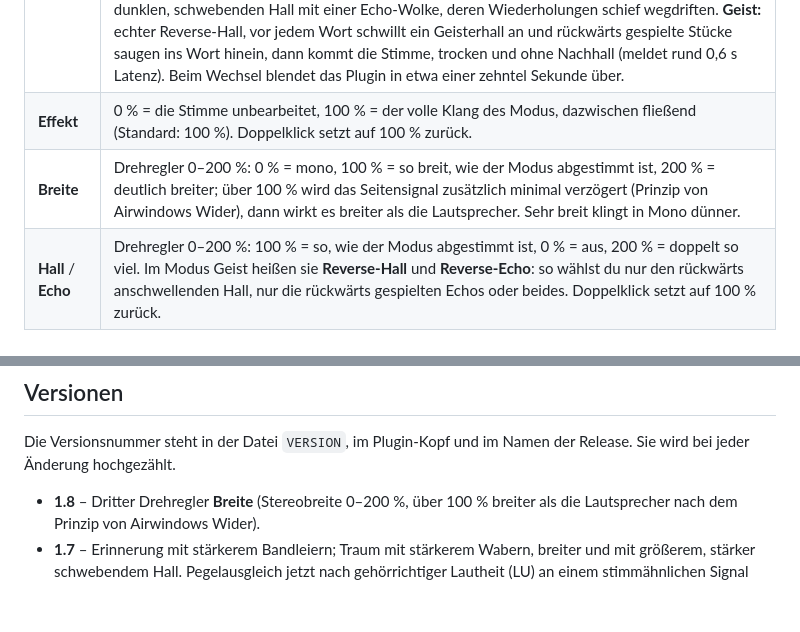
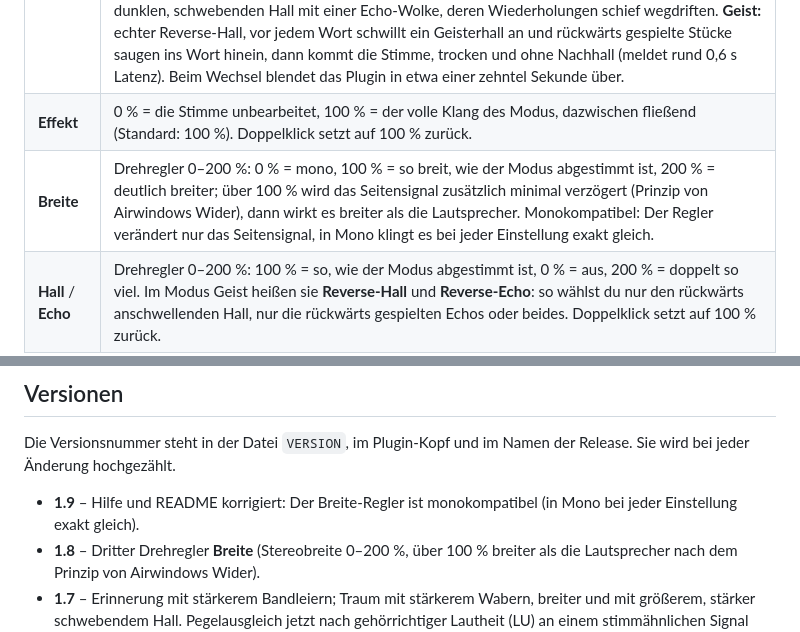
Before and after one commit to StromschlagProductions/Dreamcatcher-vst, a Markdown page: README.md, 2 parts joined by grey strips. Drawn GitHub-style; blank space fills up the shorter version.

```diff
--- a/README.md
+++ b/README.md
@@ -44,7 +44,7 @@ die Fenstergröße (50–300 %) werden mit dem Projekt gespeichert. Zu jedem Reg
 |---|---|
 | **Modus** | **Innere Stimme:** Die Stimme rückt ins Innere des Kopfes: schmal, nah, ein winziger, enger Raum und ein Hauch Echo, Höhen weicher, Tiefen weg. **Erinnerung:** Die Stimme stottert, sinkt ab, klingt dünn und dumpf in einem kleinen, alten Zimmer, leicht wie von einer leiernden Aufnahme; nach einem Pre-Delay schwappen Ping-Pong-Echos von links nach rechts heran und schwellen an (wop, wop), für Rückblenden. **Traum:** körnig verstimmt, die Tonhöhe wabert langsam, in einem riesigen, dunklen, schwebenden Hall mit einer Echo-Wolke, deren Wiederholungen schief wegdriften. **Geist:** echter Reverse-Hall, vor jedem Wort schwillt ein Geisterhall an und rückwärts gespielte Stücke saugen ins Wort hinein, dann kommt die Stimme, trocken und ohne Nachhall (meldet rund 0,6 s Latenz). Beim Wechsel blendet das Plugin in etwa einer zehntel Sekunde über. |
 | **Effekt** | 0 % = die Stimme unbearbeitet, 100 % = der volle Klang des Modus, dazwischen fließend (Standard: 100 %). Doppelklick setzt auf 100 % zurück. |
-| **Breite** | Drehregler 0–200 %: 0 % = mono, 100 % = so breit, wie der Modus abgestimmt ist, 200 % = deutlich breiter; über 100 % wird das Seitensignal zusätzlich minimal verzögert (Prinzip von Airwindows Wider), dann wirkt es breiter als die Lautsprecher. Sehr breit klingt in Mono dünner. |
+| **Breite** | Drehregler 0–200 %: 0 % = mono, 100 % = so breit, wie der Modus abgestimmt ist, 200 % = deutlich breiter; über 100 % wird das Seitensignal zusätzlich minimal verzögert (Prinzip von Airwindows Wider), dann wirkt es breiter als die Lautsprecher. Monokompatibel: Der Regler verändert nur das Seitensignal, in Mono klingt es bei jeder Einstellung exakt gleich. |
 | **Hall** / **Echo** | Drehregler 0–200 %: 100 % = so, wie der Modus abgestimmt ist, 0 % = aus, 200 % = doppelt so viel. Im Modus Geist heißen sie **Reverse-Hall** und **Reverse-Echo**: so wählst du nur den rückwärts anschwellenden Hall, nur die rückwärts gespielten Echos oder beides. Doppelklick setzt auf 100 % zurück. |
 
 Das ist wie bei LOCATIONS: Ein Fader bewegt die Stimme zwischen zwei Zuständen. Hier sind es die normal klingende
@@ -85,6 +85,7 @@ Stimme und der Traum. Einen extra Ein-/Ausschalter gibt es nicht, 0 % ist aus.
 Die Versionsnummer steht in der Datei `VERSION`, im Plugin-Kopf und im Namen der Release. Sie wird bei jeder
 Änderung hochgezählt.
 
+- **1.9** – Hilfe und README korrigiert: Der Breite-Regler ist monokompatibel (in Mono bei jeder Einstellung exakt gleich).
 - **1.8** – Dritter Drehregler **Breite** (Stereobreite 0–200 %, über 100 % breiter als die Lautsprecher nach dem Prinzip von Airwindows Wider).
 - **1.7** – Erinnerung mit stärkerem Bandleiern; Traum mit stärkerem Wabern, breiter und mit größerem, stärker schwebendem Hall. Pegelausgleich jetzt nach gehörrichtiger Lautheit (LU) an einem stimmähnlichen Signal gemessen.
 - **1.6** – Erinnerung und Traum deutlich zurückgenommen (Echos, Hall, Echo-Wolke, Stottern und Verstimmung etwa halbiert, Pegel neu abgeglichen), damit die Stimme verständlich bleibt. Geist: der Vorwärts-Hall hinter der Stimme ist wieder weg, die Stimme bleibt trocken. Erinnerung mit leichtem Bandleiern (Airwindows Flutter), Traum mit langsam wabernder Tonhöhe (Airwindows GalacticVibe) und Echos, die schief wegdriften, damit sich Traum deutlicher von Erinnerung abhebt.
```
Also changed, not shown: docs/oberflaeche-dunkel.png, docs/oberflaeche-hell.png, 3 other files.
